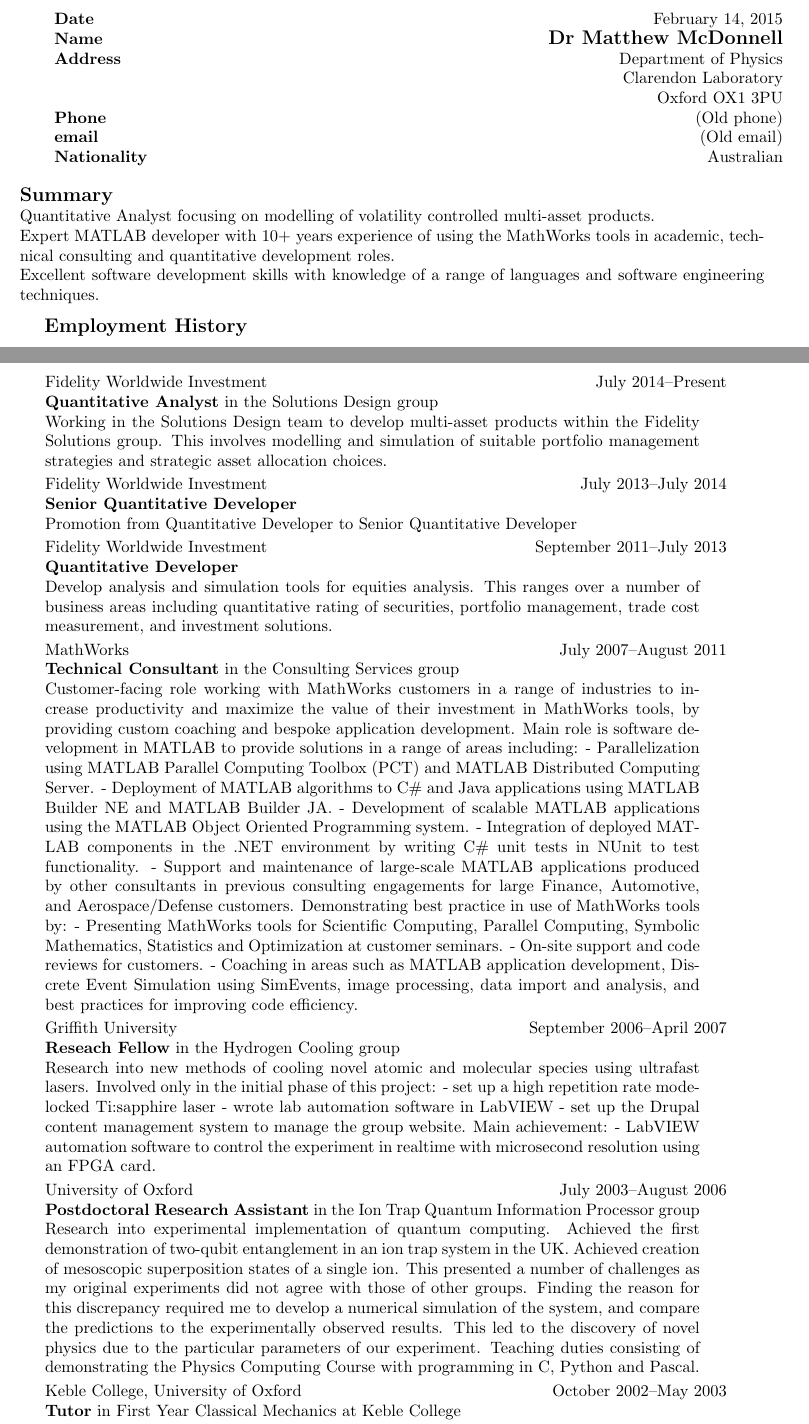
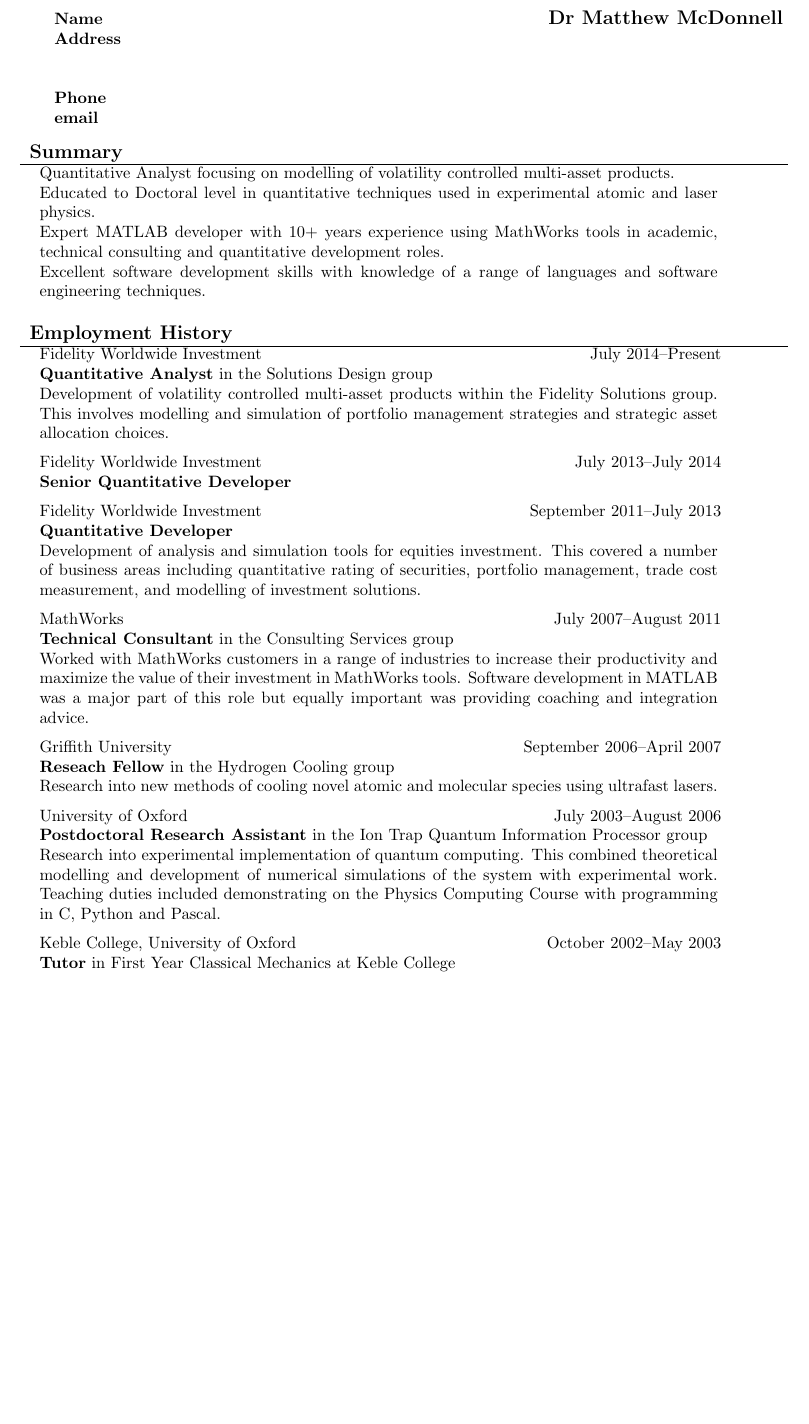
Before and after one commit to mattmcd/CV, a LaTeX CV (CV_academic.tex): two parts of pages 1 and 2 of 4 before the commit and part of page 1 of 3 after it, the two joined at a grey line, cut at the place of the change, the shorter picture padded with empty space. Compiled offline with pdfLaTeX.

Commit message:
Tidy up i.e. shorten.

```diff
--- a/CV_academic.tex
+++ b/CV_academic.tex
@@ -11,3 +11,4 @@
 
 #6}
 \end{tabular*}
+\vspace{2mm}
@@ -15,91 +15,70 @@
  }
 \begin{document}
 \begin{tabular*}{160mm}{l@{\extracolsep{\fill}}r}
-  \textbf{Date} & \today \\
   \textbf{Name} & {\large \textbf{Dr Matthew McDonnell}} \\
-  \textbf{Address} & Department of Physics\\
-  & Clarendon Laboratory \\
-  & Oxford OX1 3PU \\
-  \textbf{Phone} & (Old phone)\\
-  \textbf{email} & (Old email)\\
-  \textbf{Nationality} & Australian\\
+  \textbf{Address} & \\
+  & \\
+  & \\
+  \textbf{Phone} & \\
+  \textbf{email} & \\
 \end{tabular*}
 \vspace{0.1in}
 \\
+\begin{tabular}{p{160mm}}
 {\large \textbf{Summary}}\\
+\hline
+\begin{tabular}{p{145mm}}
 Quantitative Analyst focusing on modelling of volatility controlled
 multi-asset products. \\
-Expert MATLAB developer with 10+ years experience of using the MathWorks
+Educated to Doctoral level in quantitative techniques used in experimental
+atomic and laser physics.
+\\
+Expert MATLAB developer with 10+ years experience using MathWorks
 tools in academic, technical consulting and quantitative development roles.
 \\
 Excellent software development skills with knowledge of a range of
 languages and software engineering techniques.
-
-\vspace{0.1in}
-{\large \textbf{Employment History}}\\
-\vspace{0.1in}
-\begin{tabular}{l}
+\end{tabular}
+\end{tabular} \\
+\\
+\\
+\begin{tabular}{p{160mm}}
+  {\large \textbf{Employment History}}\\
+  \hline
   \role{July 2014}{Present}{Quantitative Analyst}{ in the Solutions Design
   group}{Fidelity Worldwide Investment}
-  {Working in the Solutions Design team
-  to develop multi-asset products within the Fidelity Solutions group. This
-  involves modelling and simulation of suitable portfolio management
+  {Development of volatility controlled multi-asset products
+  within the Fidelity Solutions group. This
+  involves modelling and simulation of portfolio management
   strategies and strategic asset allocation choices.}\\
   \role{July 2013}{July 2014}{Senior Quantitative Developer}{}
     {Fidelity Worldwide Investment}
-    {Promotion from Quantitative Developer to Senior Quantitative Developer}\\
+    {}\\
   \role{September 2011}{July 2013}{Quantitative Developer}{}
     {Fidelity Worldwide Investment}
-    {Develop analysis and simulation tools for equities analysis. This
-    ranges over a number of business areas
-     including quantitative rating of securities, portfolio management,
-     trade cost measurement, and investment
-      solutions.}\\
+    {Development of analysis and simulation tools for equities investment. This
+    covered a number of business areas including quantitative rating of
+    securities, portfolio management, trade cost measurement, and
+    modelling of investment solutions.}\\
   \role{July 2007}{August 2011}{Technical Consultant}{ in the Consulting
   Services group}{MathWorks}
-    {Customer-facing role working with MathWorks customers in a range of
-    industries to increase productivity and maximize the value of their
-    investment in MathWorks tools, by providing custom coaching and bespoke
-    application development. Main role is software development in MATLAB to
-    provide solutions in a range of areas including: - Parallelization
-    using MATLAB Parallel Computing Toolbox (PCT) and MATLAB Distributed
-    Computing Server. - Deployment of MATLAB algorithms to C\# and Java
-    applications using MATLAB Builder NE and MATLAB Builder JA. -
-    Development of scalable MATLAB applications using the MATLAB Object
-    Oriented Programming system. - Integration of deployed MATLAB
-    components in the .NET environment by writing C\# unit tests in NUnit to
-    test functionality. - Support and maintenance of large-scale MATLAB
-    applications produced by other consultants in previous consulting
-    engagements for large Finance, Automotive, and Aerospace/Defense
-    customers. Demonstrating best practice in use of MathWorks tools by: -
-    Presenting MathWorks tools for Scientific Computing, Parallel
-    Computing, Symbolic Mathematics, Statistics and Optimization at
-    customer seminars. - On-site support and code reviews for customers. -
-    Coaching in areas such as MATLAB application development, Discrete
-    Event Simulation using SimEvents, image processing, data import and
-    analysis, and best practices for improving code efficiency.} \\
+    {Worked with MathWorks customers in a range of
+    industries to increase their productivity and maximize the value of their
+    investment in MathWorks tools.  Software
+    development in MATLAB was a major part of this role but
+    equally important was providing coaching and integration advice.
+    } \\
   \role{September 2006}{April 2007}{Reseach Fellow}{ in the Hydrogen
   Cooling group}{Griffith University}
     {Research into new methods of cooling novel atomic and molecular species
-    using ultrafast lasers. Involved only in the initial phase of this
-    project: - set up a high repetition rate mode-locked Ti:sapphire laser
-    - wrote lab automation software in LabVIEW - set up the Drupal content
-    management system to manage the group website. Main achievement: -
-    LabVIEW automation software to control the experiment in realtime with
-    microsecond resolution using an FPGA card.}\\
+    using ultrafast lasers.  }\\
   \role{July 2003}{August 2006}{Postdoctoral Research Assistant}{ in the
     Ion Trap Quantum Information Processor group}{University of Oxford}{
-      Research into experimental implementation of quantum computing.
-      Achieved the first demonstration of two-qubit entanglement in an ion
-      trap system in the UK. Achieved creation of mesoscopic superposition
-      states of a single ion. This presented a number of challenges as my
-      original experiments did not agree with those of other groups.
-      Finding the reason for this discrepancy required me to develop a
-      numerical simulation of the system, and compare the predictions to
-      the experimentally observed results. This led to the discovery of
-      novel physics due to the particular parameters of our experiment.
-      Teaching duties consisting of demonstrating the Physics Computing
-      Course with programming in C, Python and Pascal.}\\
+      Research into experimental implementation of quantum computing.  This
+      combined theoretical modelling and development of numerical simulations of
+      the system with experimental work. Teaching duties included
+      demonstrating on the Physics Computing Course with programming in C,
+      Python and Pascal.}\\
   \role{October 2002}{May 2003}{Tutor}{ in First Year Classical Mechanics at
   Keble College}{Keble College, University of Oxford}{}\\
   \role{January 1999}{July 1999}{Research Engineer}{ in the
```
Also changed, not shown: CV_academic.tex (25 more changed lines).
